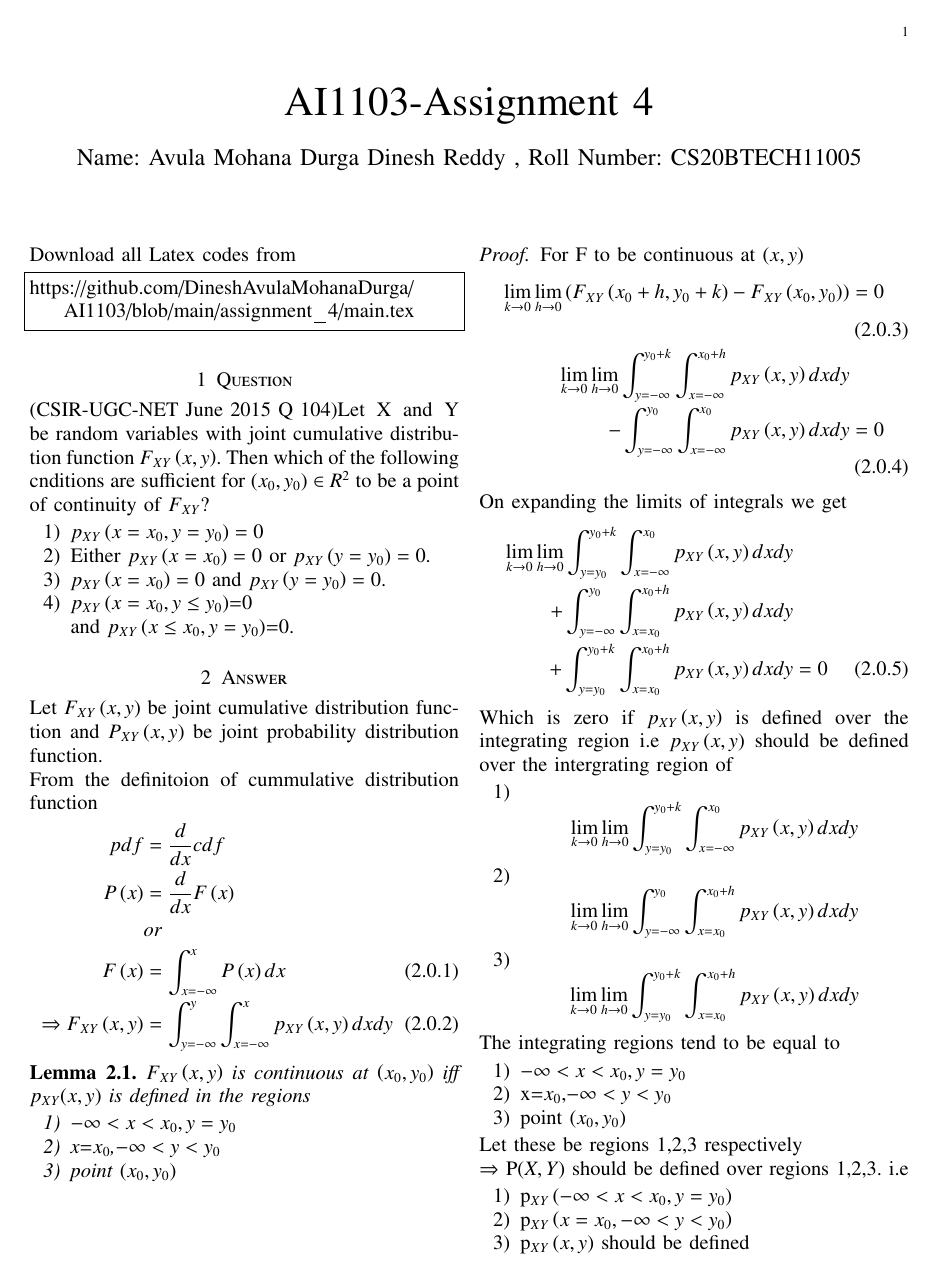
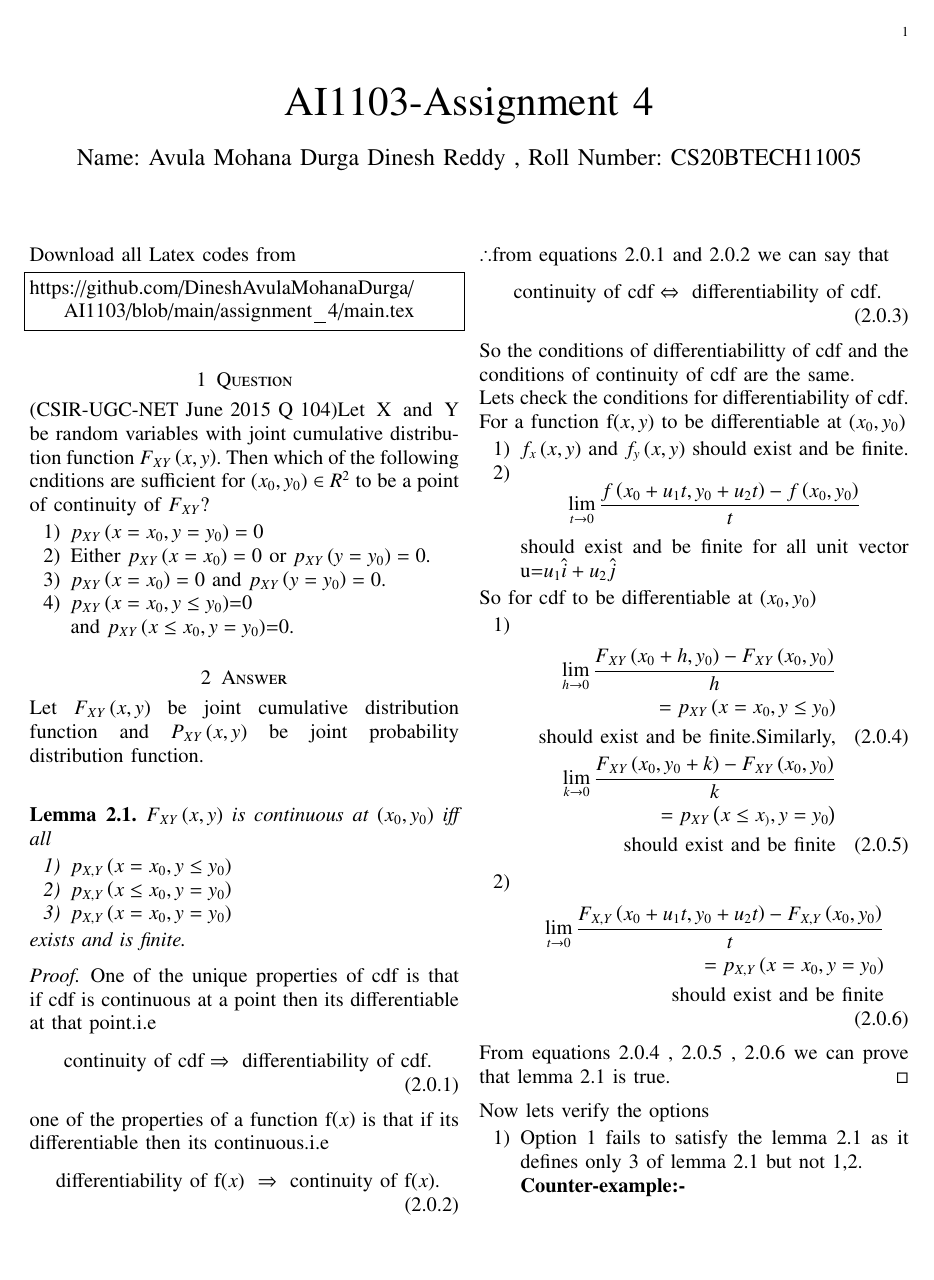
Before and after one commit to DineshAvulaMohanaDurga/AI1103, a LaTeX problem sheet (assignment_4/main.tex): page 1 of 2. Compiled offline with pdfLaTeX.

Commit message:
Add files via upload

```diff
--- a/assignment_4/main.tex
+++ b/assignment_4/main.tex
@@ -153,58 +153,58 @@ https://github.com/DineshAvulaMohanaDurga/AI1103/blob/main/assignment_4/main.tex
 
 \section{Answer}
 Let $F_{XY}\brak{x,y}$ be joint cumulative distribution function and $P_{XY}\brak{x,y}$ be joint probability distribution function.\\
-From the definitoion of cummulative distribution function
-\begin{align}
-pdf &= \frac{d}{dx} cdf \nonumber \\
-P\brak{x} &= \frac{d}{dx} F\brak{x}\nonumber\\
-&or\nonumber\\
-F\brak{x} &= \int_{x=-\infty}^x P\brak{x}dx\\
-\Rightarrow F_{XY}\brak{x,y} &= \int_{y=-\infty}^y \int_{x=-\infty}^x p_{XY}\brak{x,y}dxdy
-\end{align}
 \begin{lemma}
-$F_{XY}\brak{x,y}$ is continuous at $\brak{x_0,y_0}$ iff $p_{XY}$\brak{x,y} is defined in the regions
+$F_{XY}\brak{x,y}$ is continuous at $\brak{x_0,y_0}$ iff all
 \begin{enumerate}
-\item $-\infty<x<x_0,y=y_0$
-\item x=$x_0$,$-\infty<y<y_0$
-\item point $\brak{x_0,y_0}$
+\item $p_{X,Y}\brak{x=x_0,y \leq y_0}$
+\item $p_{X,Y}\brak{x \leq x_0,y = y_0}$
+\item $p_{X,Y}\brak{x=x_0,y = y_0}$
 \end{enumerate}
+exists and is finite.
 \end{lemma}
 \begin{proof}
-For F to be continuous at \brak{x,y}
+One of the unique properties of cdf is that if cdf is continuous at a point then its differentiable at that point.i.e
 \begin{align}
-\lim_{k\rightarrow 0}\lim_{h\rightarrow 0} \brak{F_{XY}\brak{x_0+h,y_0+k} - F_{XY}\brak{x_0,y_0}}&=0\\
-\lim_{k\rightarrow 0}\lim_{h\rightarrow 0}\int_{y=-\infty}^{y_0+k} \int_{x=-\infty}^{x_0+h} p_{XY}\brak{x,y}dxdy \nonumber\\
--\int_{y=-\infty}^{y_0} \int_{x=-\infty}^{x_0} p_{XY}\brak{x,y}dxdy&=0
+\text{ continuity of cdf} &\Rightarrow \text{ differentiability of cdf}.
 \end{align}
-On expanding the limits of integrals we get
+one of the properties of a function f\brak{x} is that if its differentiable then its continuous.i.e
 \begin{align}
-\lim_{k\rightarrow 0}\lim_{h\rightarrow 0} \int_{y=y_0}^{y_0+k} \int_{x=-\infty}^{x_0} p_{XY}\brak{x,y}dxdy \nonumber \\
-+\int_{y=-\infty}^{y_0} \int_{x=x_0}^{x_0+h} p_{XY}\brak{x,y}dxdy \nonumber \\
-+\int_{y=y_0}^{y_0+k} \int_{x=x_0}^{x_0+h} p_{XY}\brak{x,y}dxdy&=0
+\text{ differentiability of f\brak{x} }  &\Rightarrow \text{ continuity of f\brak{x}}.
 \end{align}
-Which is zero if $p_{XY}\brak{x,y}$ is defined over the integrating region i.e $p_{XY}\brak{x,y}$ should be defined over the intergrating region of
+$\therefore $from equations 2.0.1 and 2.0.2 we can say that
+\begin{align}
+\text{ continuity of cdf} &\Leftrightarrow \text{ differentiability of cdf}.
+\end{align}
+So the conditions of differentiabilitty of cdf and the conditions of continuity of cdf are the same.\\
+Lets check the conditions for differentiability of cdf.\\
+For a function f\brak{x,y} to be differentiable at $\brak{x_0,y_0}$
 \begin{enumerate}
-\item \[\lim_{k\rightarrow 0}\lim_{h\rightarrow 0} \int_{y=y_0}^{y_0+k} \int_{x=-\infty}^{x_0} p_{XY}\brak{x,y}dxdy\]
-\item \[\lim_{k\rightarrow 0}\lim_{h\rightarrow 0} \int_{y=-\infty}^{y_0} \int_{x=x_0}^{x_0+h} p_{XY}\brak{x,y}dxdy\]
-\item \[\lim_{k\rightarrow 0}\lim_{h\rightarrow 0} \int_{y=y_0}^{y_0+k} \int_{x=x_0}^{x_0+h} p_{XY}\brak{x,y}dxdy\]
+\item $f_x\brak{x,y}$ and $f_y\brak{x,y}$ should exist and be finite.
+\item $$\lim_{t \rightarrow 0} \frac{f\brak{x_0+u_1 t,y_0 + u_2 t}-f\brak{x_0,y_0}}{t}$$ should exist and be finite for all unit vector u=$u_1 \hat{i} + u_2 \hat{j}$
 \end{enumerate}
-The integrating regions tend to be equal to
+So for cdf to be differentiable at $\brak{x_0,y_0}$
 \begin{enumerate}
-\item $-\infty<x<x_0,y=y_0$
-\item x=$x_0$,$-\infty<y<y_0$
-\item point $\brak{x_0,y_0}$
+\item
+\begin{align}
+\lim_{h \rightarrow 0} \frac{F_{XY}\brak{x_0+h,y_0}-F_{XY}\brak{x_0,y_0}}{h}\nonumber \\
+= p_{XY}\brak{x=x_0,y \leq y_0}\nonumber \\
+\text{should exist and be finite.Similarly,} \\
+\lim_{k \rightarrow 0} \frac{F_{XY}\brak{x_0,y_0+k}-F_{XY}\brak{x_0,y_0}}{k}\nonumber \\
+=p_{XY}\brak{x \leq x_),y=y_0}\nonumber \\
+ \text{should exist and be finite}
+\end{align}
+\item
+\begin{align}
+\lim_{t \rightarrow 0} \frac{F_{X,Y}\brak{x_0+u_1 t,y_0 + u_2 t}-F_{X,Y}\brak{x_0,y_0}}{t} \nonumber \\
+=p_{X,Y}\brak{x=x_0,y=y_0} \nonumber \\
+ \text{ should exist and be finite}
+\end{align}
 \end{enumerate}
-Let these be regions 1,2,3 respectively\\
-$\Rightarrow$ P\brak{X,Y} should be defined over regions 1,2,3. i.e
-\begin{enumerate}
-\item p$_{XY}\brak{-\infty<x<x_0,y=y_0}$
-\item p$_{XY}\brak{x=x_0,-\infty<y<y_0}$
-\item p$_{XY}\brak{x,y} $ should be defined
-\end{enumerate}
+From equations 2.0.4 , 2.0.5 , 2.0.6 we can prove that lemma 2.1 is true.
 \end{proof}
 Now lets verify the options
 \begin{enumerate}
-\item Option 1 fails to satisfy the lemma 2.1 as it defines $p_{XY}\brak{x,y}$ only in region 3 but not 1,2.\\
+\item Option 1 fails to satisfy the lemma 2.1 as it defines only 3 of lemma 2.1 but not 1,2.\\
 \textbf{Counter-example:-}\\
 Let's consider an example similar to dirac-delta function.
 \begin{align}
```
Also changed, not shown: assignment_4/main.pdf, assignment_4/main.tex (16 more changed lines).
